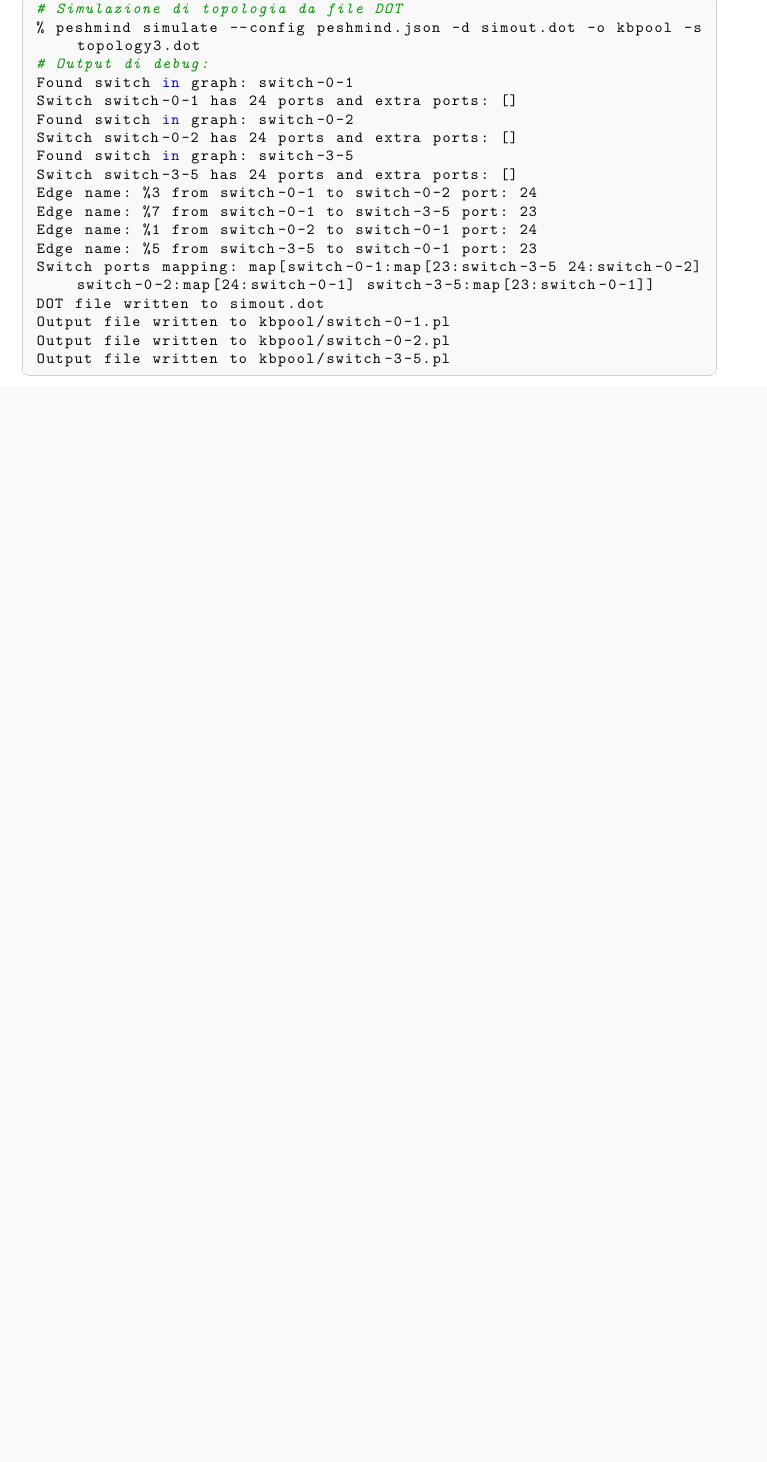
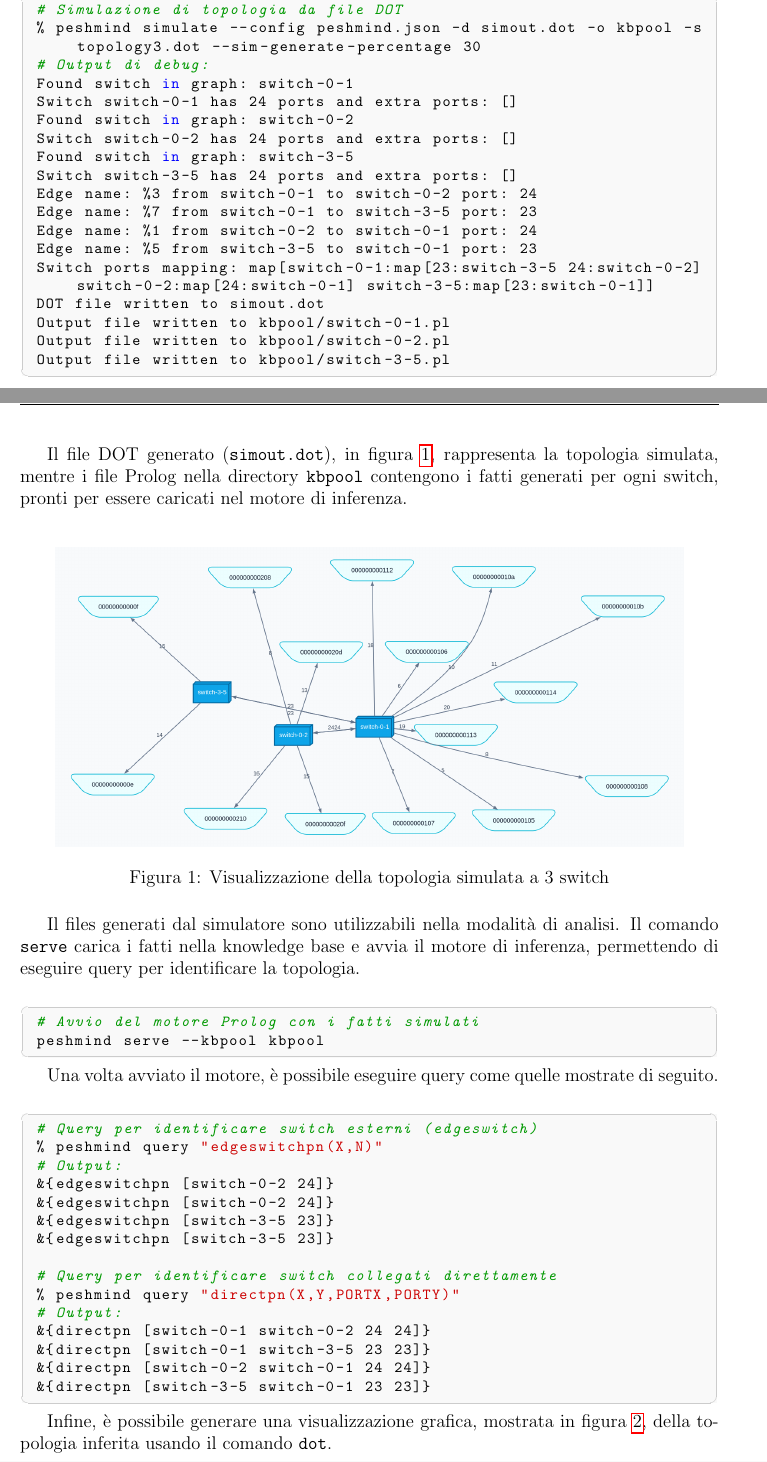
Before and after one commit to mmirko/peshmind, a LaTeX document (docs/relazione.tex): part of page 10 of 12 before the commit and two parts of pages 10 and 11 of 13 after it, the two joined at a grey line, cut so that both start at the same text, the shorter picture padded with empty space. Compiled offline with pdfLaTeX.

Commit message:
:memo: (docs) relazione  and readme improved

```diff
--- a/docs/relazione.tex
+++ b/docs/relazione.tex
@@ -94,10 +94,11 @@
 \lhead{Relazione Tecnica}
 \rfoot{Pagina \thepage}
 
-\title{\textbf{peshmind} \\
-\vspace{0.5cm}
+\title{
+\includegraphics[width=0.3\textwidth]{img/logo.png} \\
+\vspace{1cm}
 \large \textcolor{red}{P}rolog-based \textcolor{red}{E}ngine for \textcolor{red}{S}ystem \& \textcolor{red}{H}ost \textcolor{red}{M}anagement and \textcolor{red}{In}ference \textcolor{red}{D}aemon \\
-\vspace{0.5cm}
+\vspace{1cm}
 Relazione Tecnica del Progetto}
 \author{Mirko Mariotti}
 \date{Marzo 2026}
@@ -530,3 +532,46 @@ Output file written to kbpool/switch-0-1.pl
 Output file written to kbpool/switch-0-2.pl
 Output file written to kbpool/switch-3-5.pl
 \end{lstlisting}
+
+Il file DOT generato (\texttt{simout.dot}), in figura \ref{fig:simout3}, rappresenta la topologia simulata, mentre i file Prolog nella directory
+\texttt{kbpool} contengono i fatti generati per ogni switch, pronti per essere caricati nel motore di inferenza. \\
+
+\begin{figure}[ht]
+    \centering
+    \includegraphics[width=.9\textwidth]{img/simout3.png}
+    \caption{Visualizzazione della topologia simulata a 3 switch}
+    \label{fig:simout3}
+\end{figure}
+
+Il files generati dal simulatore sono utilizzabili nella modalità di analisi. Il comando \texttt{serve} carica i fatti
+nella knowledge base e avvia il motore di inferenza, permettendo di eseguire query per identificare la topologia. \\
+
+\begin{lstlisting}[language=bash]
+# Avvio del motore Prolog con i fatti simulati
+peshmind serve --kbpool kbpool
+\end{lstlisting}
+
+Una volta avviato il motore, è possibile eseguire query come quelle mostrate di seguito. \\
+
+\begin{lstlisting}[language=bash]
+# Query per identificare switch esterni (edgeswitch)
+% peshmind query "edgeswitchpn(X,N)"
+# Output:
+&{edgeswitchpn [switch-0-2 24]}
+&{edgeswitchpn [switch-0-2 24]}
+&{edgeswitchpn [switch-3-5 23]}
+&{edgeswitchpn [switch-3-5 23]}
+
+# Query per identificare switch collegati direttamente
+% peshmind query "directpn(X,Y,PORTX,PORTY)"
+# Output:
+&{directpn [switch-0-1 switch-0-2 24 24]}
+&{directpn [switch-0-1 switch-3-5 23 23]}
+&{directpn [switch-0-2 switch-0-1 24 24]}
+&{directpn [switch-3-5 switch-0-1 23 23]}
+\end{lstlisting}
+
+Infine, è possibile generare una visualizzazione grafica,
+mostrata in figura \ref{fig:inferred3},
+della topologia inferita usando il comando \texttt{dot}. \\
+\begin{lstlisting}[language=bash]
@@ -532,0 +581 @@ Output file written to kbpool/switch-3-5.pl
+\end{lstlisting}
```
Also changed, not shown: README.md, docs/img/inferred3.png (added), docs/img/logo.png (added), docs/img/simout3.png (added), logo.png (added), logobig.png (added), docs/relazione.tex (29 more changed lines).
